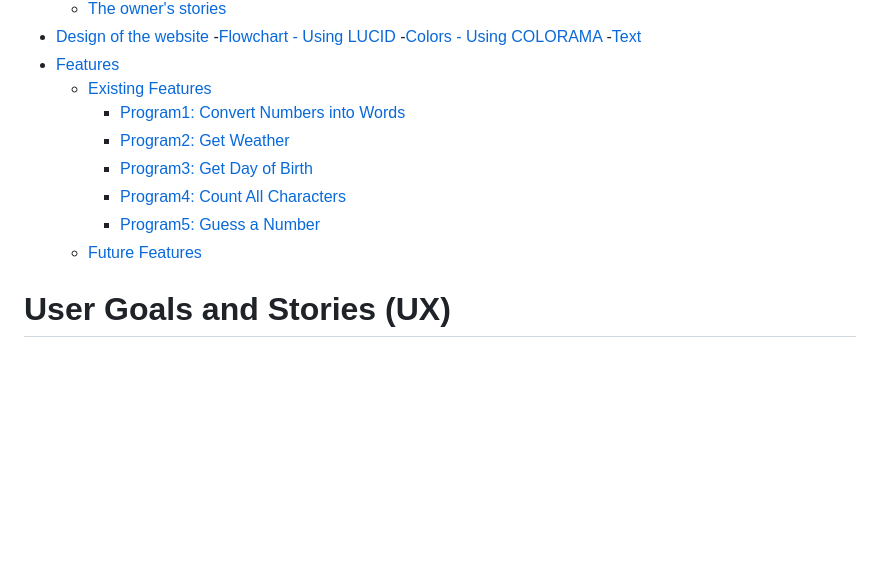
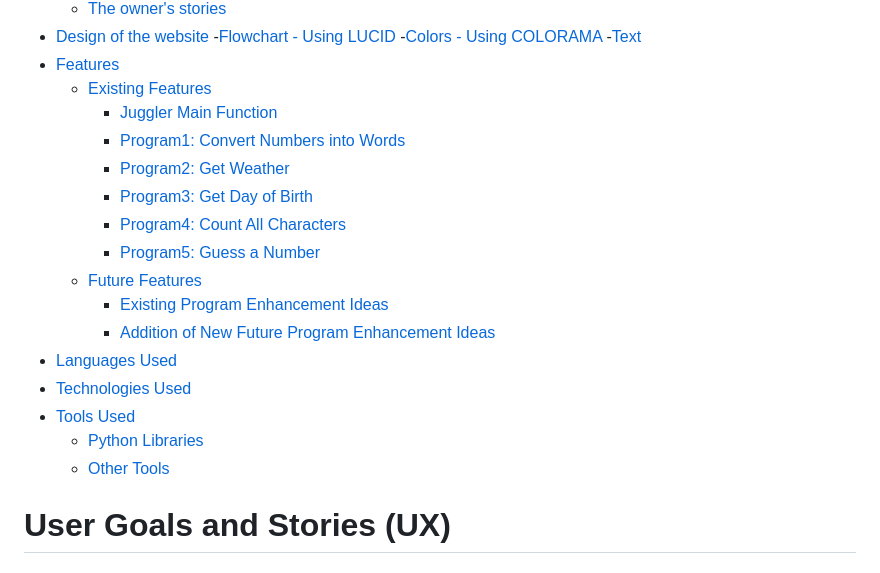
Before and after one commit to SwathiKeshavamurthy/Juggler-P3, a Markdown page: README.md, the part around the change printed below. Rendered like a GitHub page; blank space fills up the shorter version.

```diff
--- a/README.md
+++ b/README.md
@@ -26,12 +26,21 @@ view the live project [CLICK HERE!](https://juggler-p3-8ea65e7afcc7.herokuapp.co
     -[Text](#text)
 - [Features](#features)
     - [Existing Features](#existing-features)
+        - [Juggler Main Function](#juggler-main-function)
         - [Program1: Convert Numbers into Words](#program1-convert-numbers-into-words)
         - [Program2: Get Weather](#program2-get-weather)
         - [Program3: Get Day of Birth](#program3-get-day-of-birth)
         - [Program4: Count All Characters](#program4-count-all-characters)
         - [Program5: Guess a Number](#program5-guess-a-number)
     - [Future Features](#future-features)
+        - [Existing Program Enhancement Ideas](#existing-program-enhancement-ideas)
+        - [Addition of New Future Program Enhancement Ideas](#addition-of-new-future-program-enhancement-ideas)
+- [Languages Used](#languages-used)
+- [Technologies Used](#technologies-used)
+- [Tools Used](#tools-used)
+    - [Python Libraries](#python-libraries)
+    - [Other Tools](#other-tools)
+
 
 # User Goals and Stories (UX)
 
```
Also changed, not shown: other parts of README.md (+39 -14 lines).
